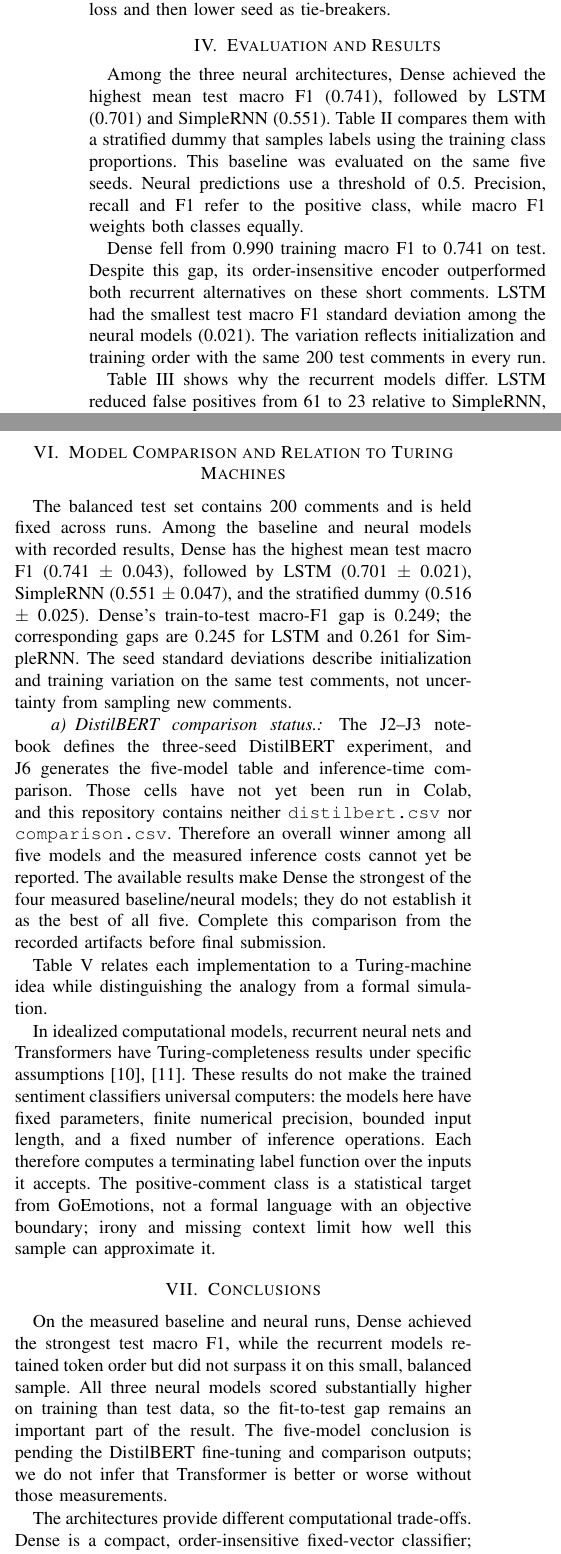
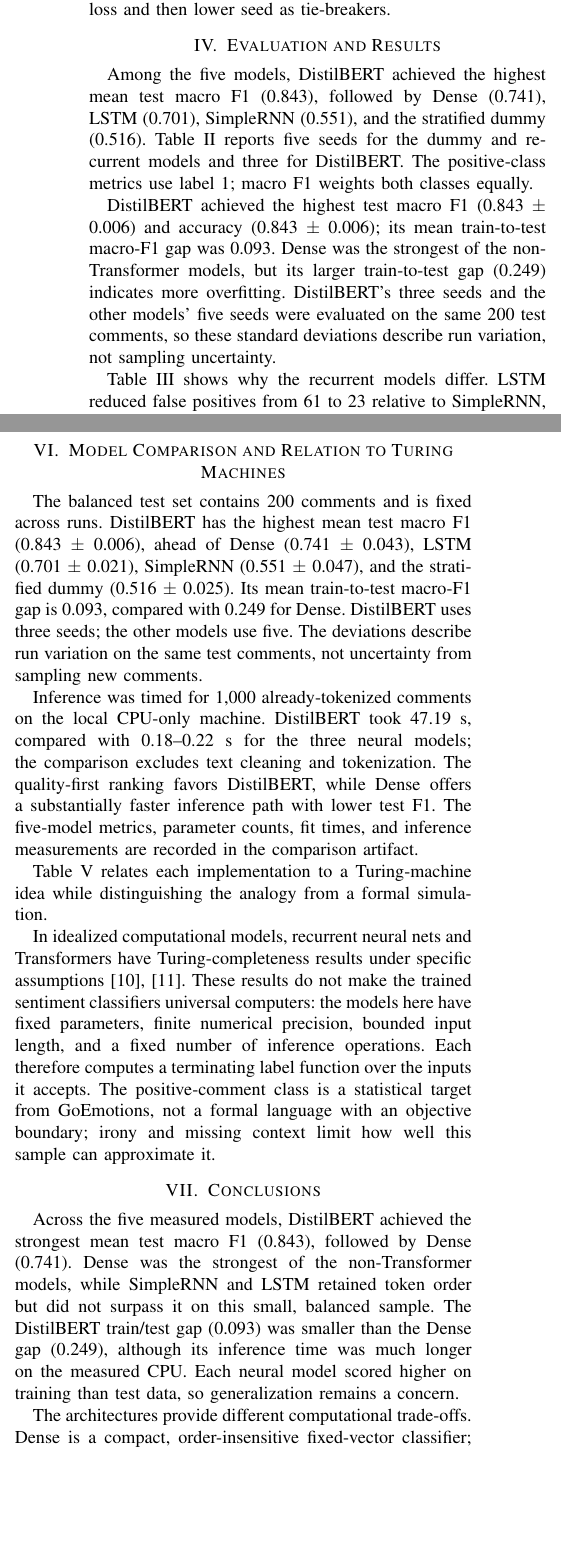
Before and after one commit to JacoboRodriguez1/Suavitel, a LaTeX paper (docs/report/main.tex, which reads docs/report/sections/04_evaluation.tex, docs/report/sections/06_comparison.tex, docs/report/sections/07_conclusions.tex): two parts of the columns of page 3 of 5 before the commit and two parts of the columns of page 3 of 4 after it, joined at a grey line, cut so that both start at the same text, the shorter picture padded with empty space. Compiled offline with pdfLaTeX.

Commit message:
Finalize report and README

```diff
--- a/docs/report/sections/04_evaluation.tex
+++ b/docs/report/sections/04_evaluation.tex
@@ -1,12 +1,10 @@
 \section{Evaluation and Results}
 \label{sec:evaluation}
 
-Among the three neural architectures, Dense achieved the highest mean test
-macro F1 (0.741), followed by LSTM (0.701) and SimpleRNN (0.551).
-Table~\ref{tab:neural-results} compares them with a stratified dummy that
-samples labels using the training class proportions. This baseline was
-evaluated on the same five seeds. Neural predictions use a threshold of
-0.5. Precision, recall and F1 refer to the positive class, while macro F1
-weights both classes equally.
+Among the five models, DistilBERT achieved the highest mean test macro F1
+(0.843), followed by Dense (0.741), LSTM (0.701), SimpleRNN (0.551), and
+the stratified dummy (0.516). Table~\ref{tab:neural-results} reports five
+seeds for the dummy and recurrent models and three for DistilBERT. The
+positive-class metrics use label 1; macro F1 weights both classes equally.
 
 \begin{table*}[t]
@@ -31,11 +32,13 @@ Test & LSTM & $0.704\pm0.020$ & $0.712\pm0.066$ & $0.714\pm0.109$ & $0.704\pm0.0
 \end{tabular}
 \end{table*}
 
-Dense fell from 0.990 training macro F1 to 0.741 on test. Despite this gap,
-its order-insensitive encoder outperformed both recurrent alternatives on
-these short comments. LSTM had the smallest test macro F1 standard deviation
-among the neural models (0.021). The variation reflects initialization and
-training order with the same 200 test comments in every run.
+DistilBERT achieved the highest test macro F1 (0.843 $\pm$ 0.006) and
+accuracy (0.843 $\pm$ 0.006); its mean train-to-test macro-F1 gap was 0.093.
+Dense was the strongest of the non-Transformer models, but its larger
+train-to-test gap (0.249) indicates more overfitting. DistilBERT's three
+seeds and the other models' five seeds were evaluated on the same 200 test
+comments, so these standard deviations describe run variation, not sampling
+uncertainty.
 
 \begin{table}[t]
 \caption{Test confusion matrices for the validation-selected checkpoints.
--- a/docs/report/sections/06_comparison.tex
+++ b/docs/report/sections/06_comparison.tex
@@ -1,24 +1,21 @@
 \section{Model Comparison and Relation to Turing Machines}
 \label{sec:comparison}
 
-The balanced test set contains 200 comments and is held fixed across runs.
-Among the baseline and neural models with recorded results, Dense has the
-highest mean test macro F1 (0.741 $\pm$ 0.043), followed by LSTM
-(0.701 $\pm$ 0.021), SimpleRNN (0.551 $\pm$ 0.047), and the stratified dummy
-(0.516 $\pm$ 0.025). Dense's train-to-test macro-F1 gap is 0.249; the
-corresponding gaps are 0.245 for LSTM and 0.261 for SimpleRNN. The seed
-standard deviations describe initialization and training variation on the
-same test comments, not uncertainty from sampling new comments.
+The balanced test set contains 200 comments and is fixed across runs.
+DistilBERT has the highest mean test macro F1 (0.843 $\pm$ 0.006), ahead of
+Dense (0.741 $\pm$ 0.043), LSTM (0.701 $\pm$ 0.021), SimpleRNN
+(0.551 $\pm$ 0.047), and the stratified dummy (0.516 $\pm$ 0.025). Its mean
+train-to-test macro-F1 gap is 0.093, compared with 0.249 for Dense. DistilBERT
+uses three seeds; the other models use five. The deviations describe run
+variation on the same test comments, not uncertainty from sampling new comments.
 
-\paragraph{DistilBERT comparison status.}
-The J2--J3 notebook defines the three-seed DistilBERT experiment, and J6
-generates the five-model table and inference-time comparison. Those cells have
-not yet been run in Colab, and this repository contains neither
-\texttt{distilbert.csv} nor \texttt{comparison.csv}. Therefore an overall
-winner among all five models and the measured inference costs cannot yet be
-reported. The available results make Dense the strongest of the four measured
-baseline/neural models; they do not establish it as the best of all five.
-Complete this comparison from the recorded artifacts before final submission.
+Inference was timed for 1,000 already-tokenized comments on the local
+CPU-only machine. DistilBERT took 47.19 s, compared with 0.18--0.22 s for
+the three neural models; the comparison excludes text cleaning and
+tokenization. The quality-first ranking favors DistilBERT, while Dense offers
+a substantially faster inference path with lower test F1. The five-model
+metrics, parameter counts, fit times, and inference measurements are recorded
+in the comparison artifact.
 
 Table~\ref{tab:machine-analogy} relates each implementation to a Turing-machine
 idea while distinguishing the analogy from a formal simulation.
--- a/docs/report/sections/07_conclusions.tex
+++ b/docs/report/sections/07_conclusions.tex
@@ -1,13 +1,13 @@
 \section{Conclusions}
 \label{sec:conclusions}
 
-On the measured baseline and neural runs, Dense achieved the strongest test
-macro F1, while the recurrent models retained token order but did not surpass
-it on this small, balanced sample. All three neural models scored substantially
-higher on training than test data, so the fit-to-test gap remains an important
-part of the result. The five-model conclusion is pending the DistilBERT
-fine-tuning and comparison outputs; we do not infer that Transformer is better
-or worse without those measurements.
+Across the five measured models, DistilBERT achieved the strongest mean test
+macro F1 (0.843), followed by Dense (0.741). Dense was the strongest of the
+non-Transformer models, while SimpleRNN and LSTM retained token order but did
+not surpass it on this small, balanced sample. The DistilBERT train/test gap
+(0.093) was smaller than the Dense gap (0.249), although its inference time
+was much longer on the measured CPU. Each neural model scored higher on
+training than test data, so generalization remains a concern.
 
 The architectures provide different computational trade-offs. Dense is a
 compact, order-insensitive fixed-vector classifier; SimpleRNN and LSTM process
@@ -17,4 +17,3 @@ illustrate memory and sequence processing, but their Turing-completeness
 results rely on idealized assumptions and do not describe the practical
 capacity of these finite, trained classifiers.
 
-Future work should complete the three-seed DistilBERT run, report its train and
```
Also changed, not shown: docs/report/main.tex (+4 -1 lines), logs/experiment_notes.md (+13 -0 lines), outputs/metrics/comparison.csv (added, +6 -0 lines), outputs/metrics/distilbert.csv (added, +7 -0 lines), outputs/metrics/distilbert_lr_search.csv (added, +3 -0 lines), prompts/AIGen_Interactions.md (+6 -0 lines), prompts/prompt_logs.txt (+1 -0 lines), README.md, docs/report.pdf (added), outputs/figures/attention_cls_emoji.png (added), outputs/figures/attention_cls_negation.png (added), outputs/figures/attention_cls_possible_irony.png (added), outputs/figures/comparison.png (added), docs/report/sections/04_evaluation.tex (7 more changed lines), 2 more files, 1 other file.
